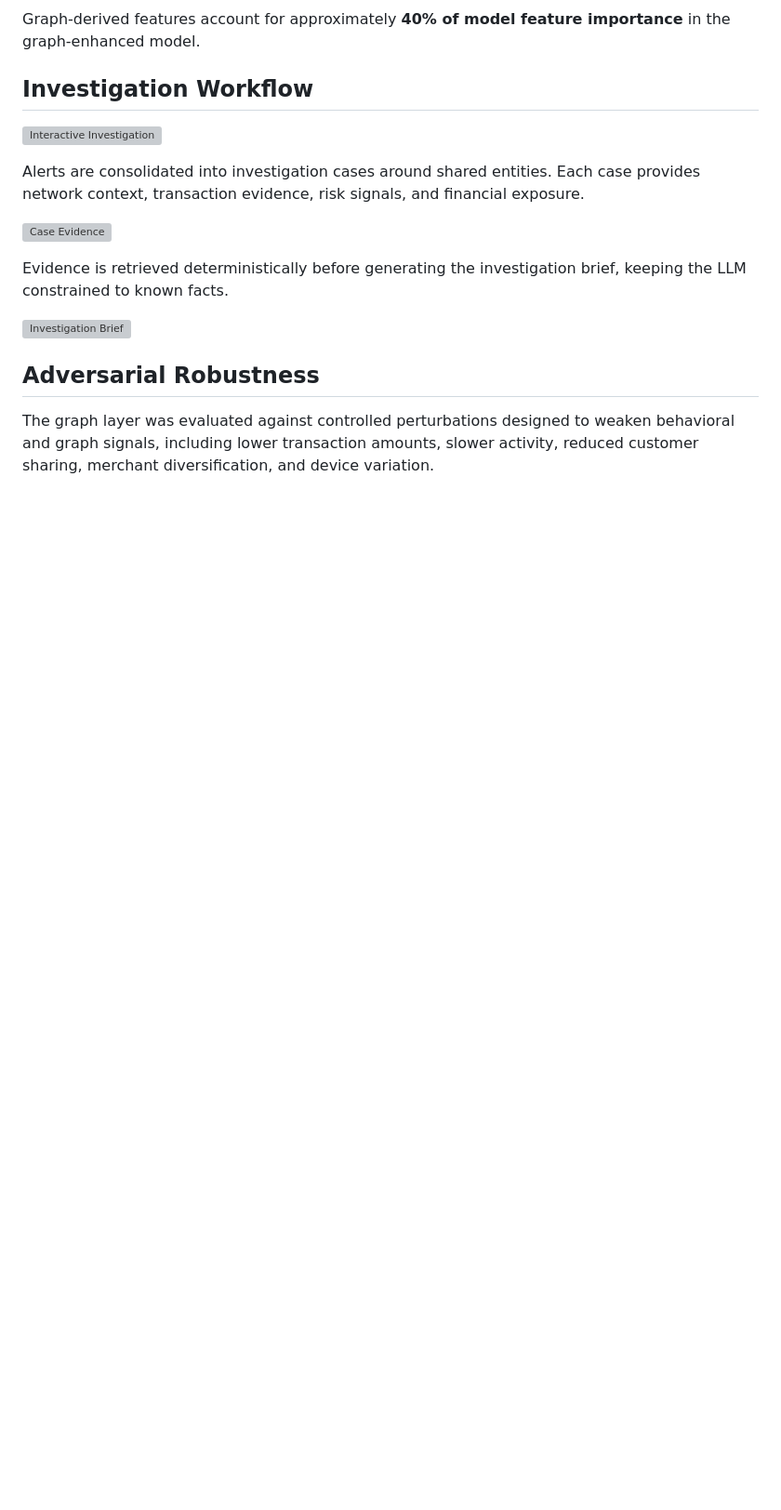
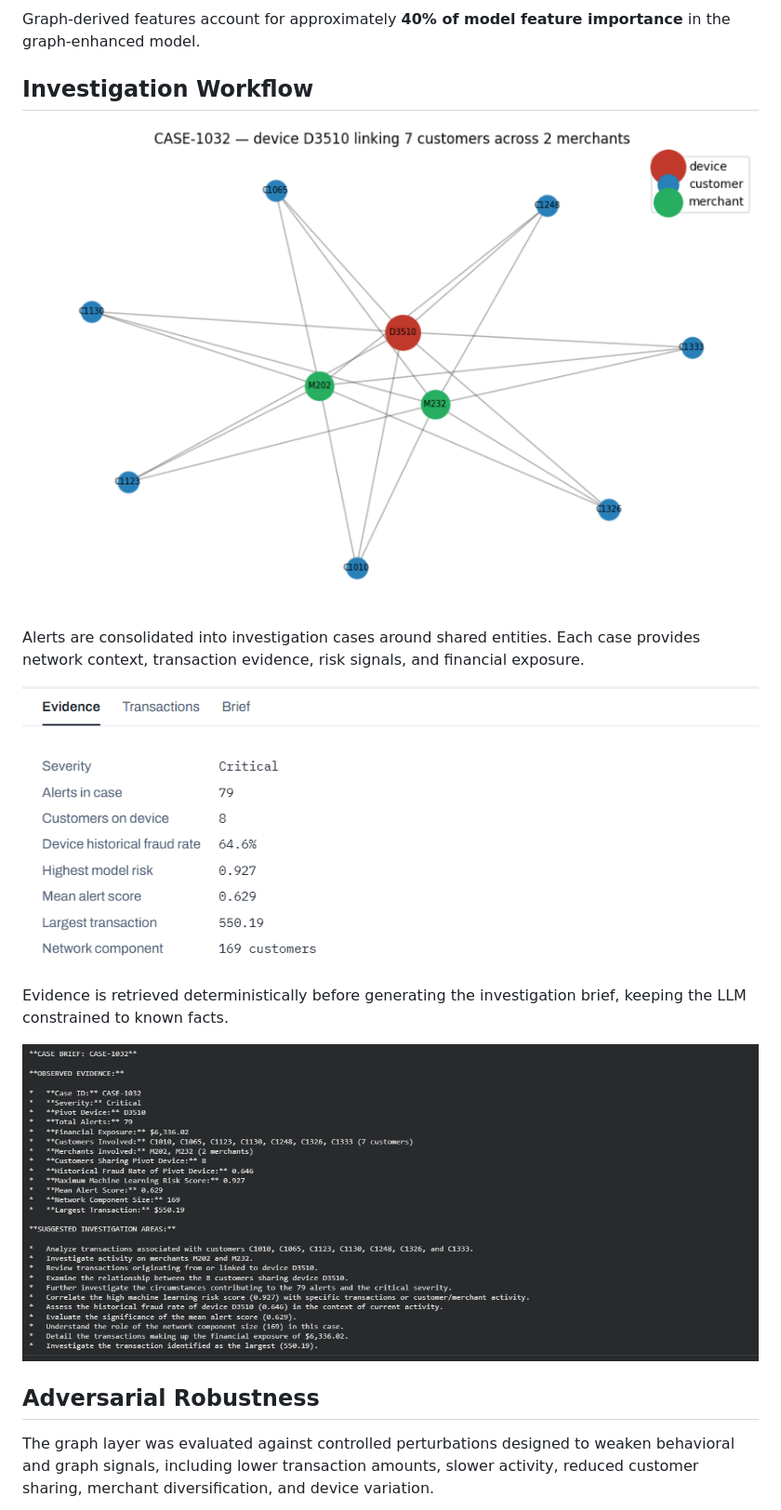
Before and after one commit to archiie24/financial-transaction-intelligence, a Markdown page: README.md, the part around one of its changes. Shown at 93% size. GitHub-like rendering; blank space fills up the shorter version; grey boxes are pictures that could not be loaded.

```diff
--- a/README.md
+++ b/README.md
@@ -52,15 +52,15 @@ Graph-derived features account for approximately **40% of model feature importan
 
 ## Investigation Workflow
 
-![Interactive Investigation](docs/screenshots/graph_investigation.png)
+![Interactive Investigation](screenshots/graph_investigation.png)
 
 Alerts are consolidated into investigation cases around shared entities. Each case provides network context, transaction evidence, risk signals, and financial exposure.
 
-![Case Evidence](docs/screenshots/case_evidence.png)
+![Case Evidence](screenshots/case_evidence.png)
 
 Evidence is retrieved deterministically before generating the investigation brief, keeping the LLM constrained to known facts.
 
-![Investigation Brief](docs/screenshots/llm_investigation_brief.png)
+![Investigation Brief](screenshots/llm_investigation_brief.png)
 
 ## Adversarial Robustness
 
```
Also changed, not shown: other parts of README.md (+5 -5 lines).
